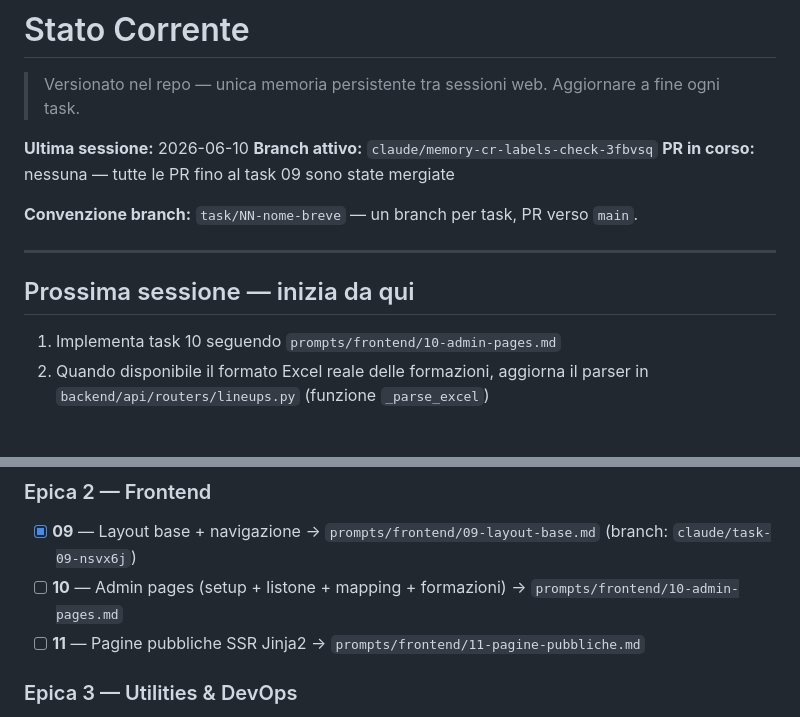
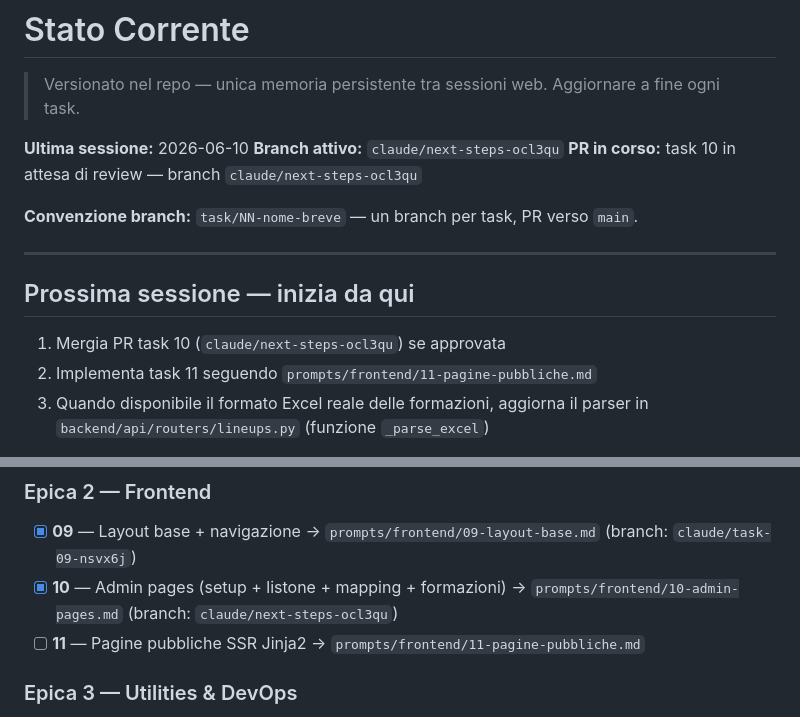
Before and after one commit to simonediroma/fantanostalgia, a Markdown page: CLAUDE_MEMORY.md, 2 parts joined by grey strips. GitHub-like rendering.

Commit message:
chore: aggiorna CLAUDE_MEMORY.md — task 10 completato
https://claude.ai/code/session_016KhM3JonJJyZTqxf4ZBk71

```diff
--- a/CLAUDE_MEMORY.md
+++ b/CLAUDE_MEMORY.md
@@ -2,8 +2,8 @@
 > Versionato nel repo — unica memoria persistente tra sessioni web. Aggiornare a fine ogni task.
 
 **Ultima sessione:** 2026-06-10
-**Branch attivo:** `claude/memory-cr-labels-check-3fbvsq`
-**PR in corso:** nessuna — tutte le PR fino al task 09 sono state mergiate
+**Branch attivo:** `claude/next-steps-ocl3qu`
+**PR in corso:** task 10 in attesa di review — branch `claude/next-steps-ocl3qu`
 
 **Convenzione branch:** `task/NN-nome-breve` — un branch per task, PR verso `main`.
 
@@ -11,7 +11,8 @@
 
 ## Prossima sessione — inizia da qui
 
-1. Implementa task 10 seguendo `prompts/frontend/10-admin-pages.md`
+1. Mergia PR task 10 (`claude/next-steps-ocl3qu`) se approvata
+2. Implementa task 11 seguendo `prompts/frontend/11-pagine-pubbliche.md`
 3. Quando disponibile il formato Excel reale delle formazioni, aggiorna il parser in `backend/api/routers/lineups.py` (funzione `_parse_excel`)
 
 Ogni task ha un prompt dedicato in `prompts/`.
@@ -36,7 +37,7 @@ Prima di iniziare qualsiasi task: leggi il prompt corrispondente + `docs/archite
 
 ### Epica 2 — Frontend
 - [x] **09** — Layout base + navigazione → `prompts/frontend/09-layout-base.md` (branch: `claude/task-09-nsvx6j`)
-- [ ] **10** — Admin pages (setup + listone + mapping + formazioni) → `prompts/frontend/10-admin-pages.md`
+- [x] **10** — Admin pages (setup + listone + mapping + formazioni) → `prompts/frontend/10-admin-pages.md` (branch: `claude/next-steps-ocl3qu`)
 - [ ] **11** — Pagine pubbliche SSR Jinja2 → `prompts/frontend/11-pagine-pubbliche.md`
 
 ### Epica 3 — Utilities & DevOps
```
